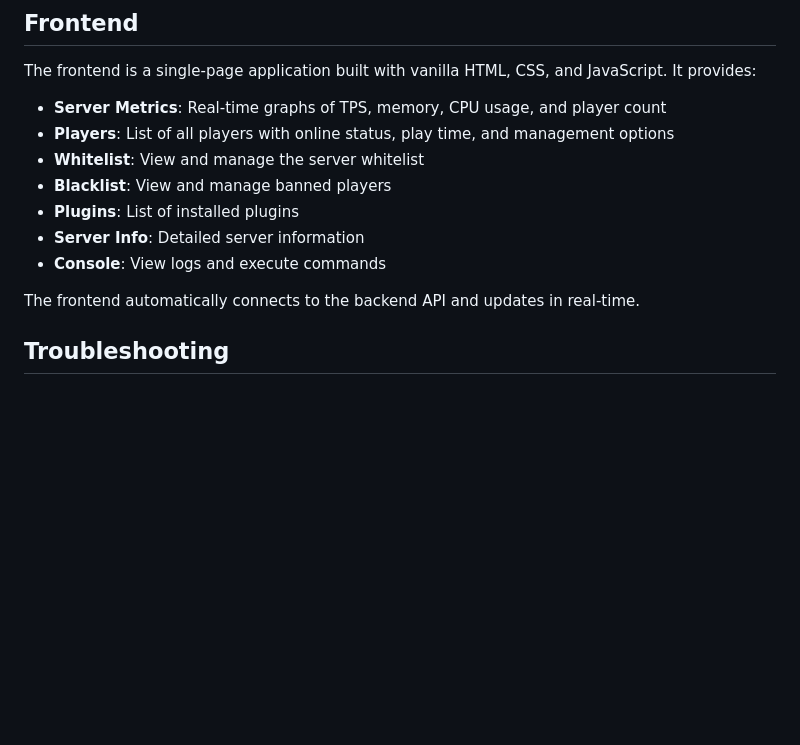
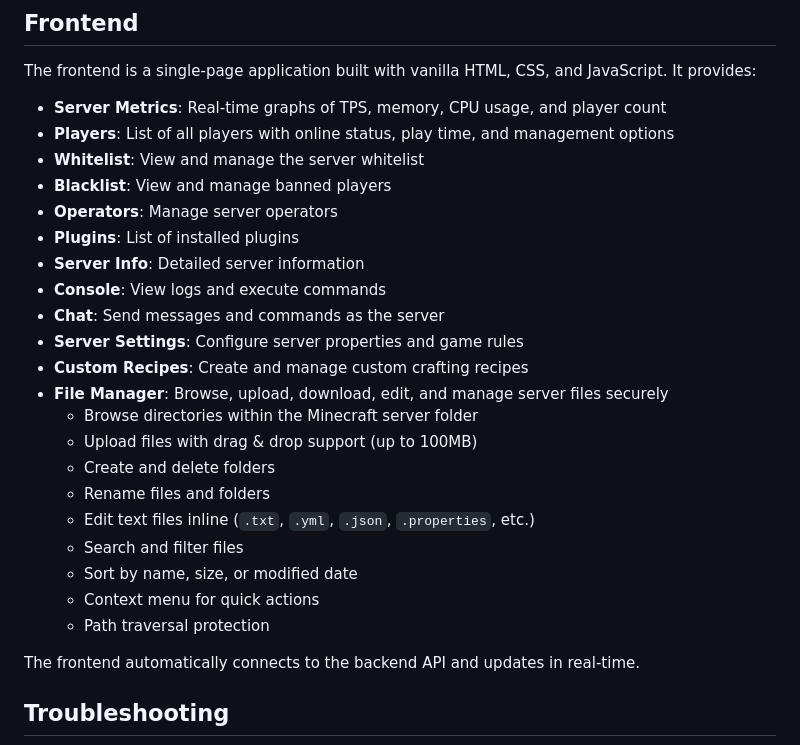
Before and after one commit to DasIstTobias/randombytes-mc-control, a Markdown page: backend-frontend/README.md, the part around the change. Rendered like a GitHub page; blank space fills up the shorter version.

```diff
--- a/backend-frontend/README.md
+++ b/backend-frontend/README.md
@@ -146,9 +146,23 @@ The frontend is a single-page application built with vanilla HTML, CSS, and Java
 - **Players**: List of all players with online status, play time, and management options
 - **Whitelist**: View and manage the server whitelist
 - **Blacklist**: View and manage banned players
+- **Operators**: Manage server operators
 - **Plugins**: List of installed plugins
 - **Server Info**: Detailed server information
 - **Console**: View logs and execute commands
+- **Chat**: Send messages and commands as the server
+- **Server Settings**: Configure server properties and game rules
+- **Custom Recipes**: Create and manage custom crafting recipes
+- **File Manager**: Browse, upload, download, edit, and manage server files securely
+  - Browse directories within the Minecraft server folder
+  - Upload files with drag & drop support (up to 100MB)
+  - Create and delete folders
+  - Rename files and folders
+  - Edit text files inline (`.txt`, `.yml`, `.json`, `.properties`, etc.)
+  - Search and filter files
+  - Sort by name, size, or modified date
+  - Context menu for quick actions
+  - Path traversal protection
 
 The frontend automatically connects to the backend API and updates in real-time.
 
```
Also changed, not shown: README.md (+13 -0 lines).
